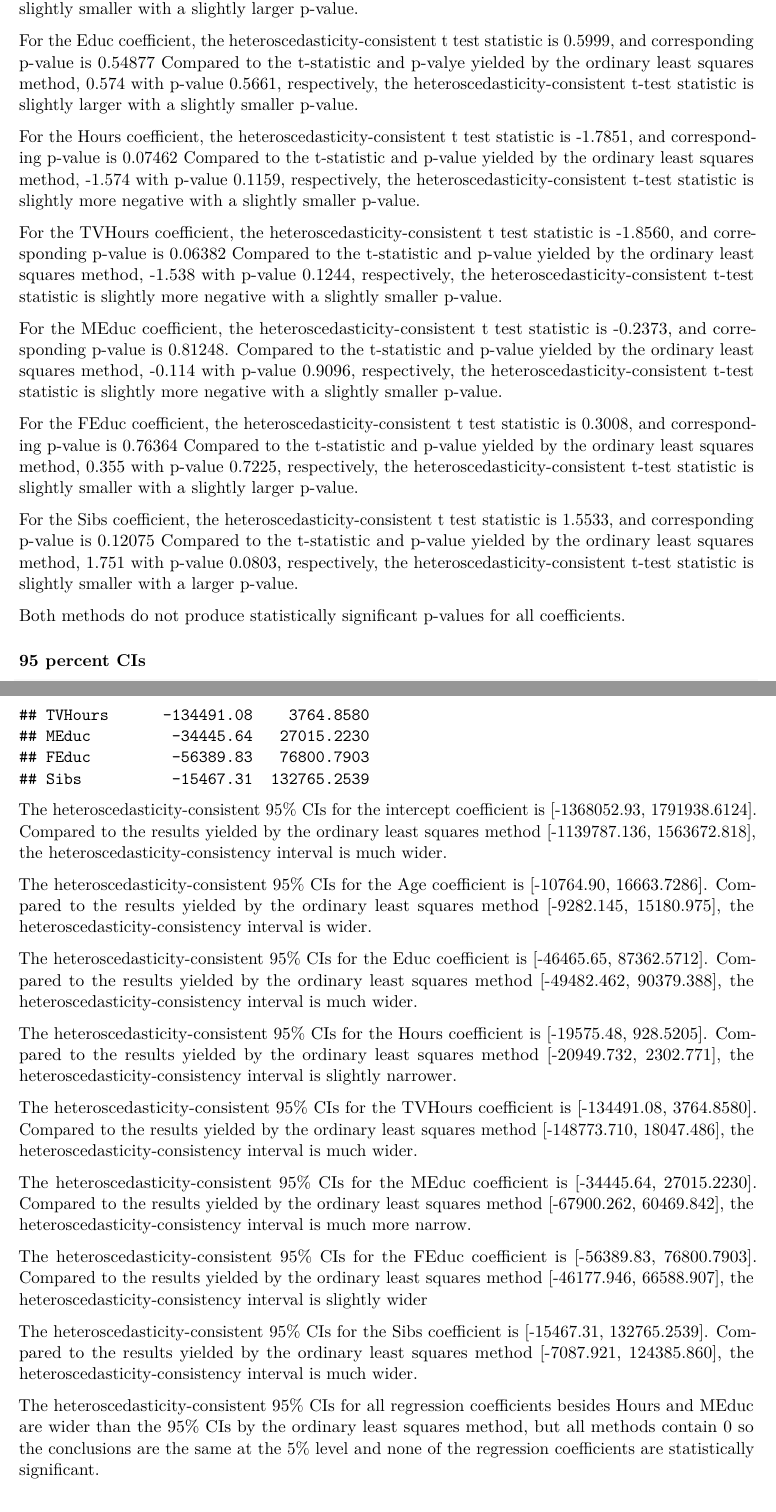
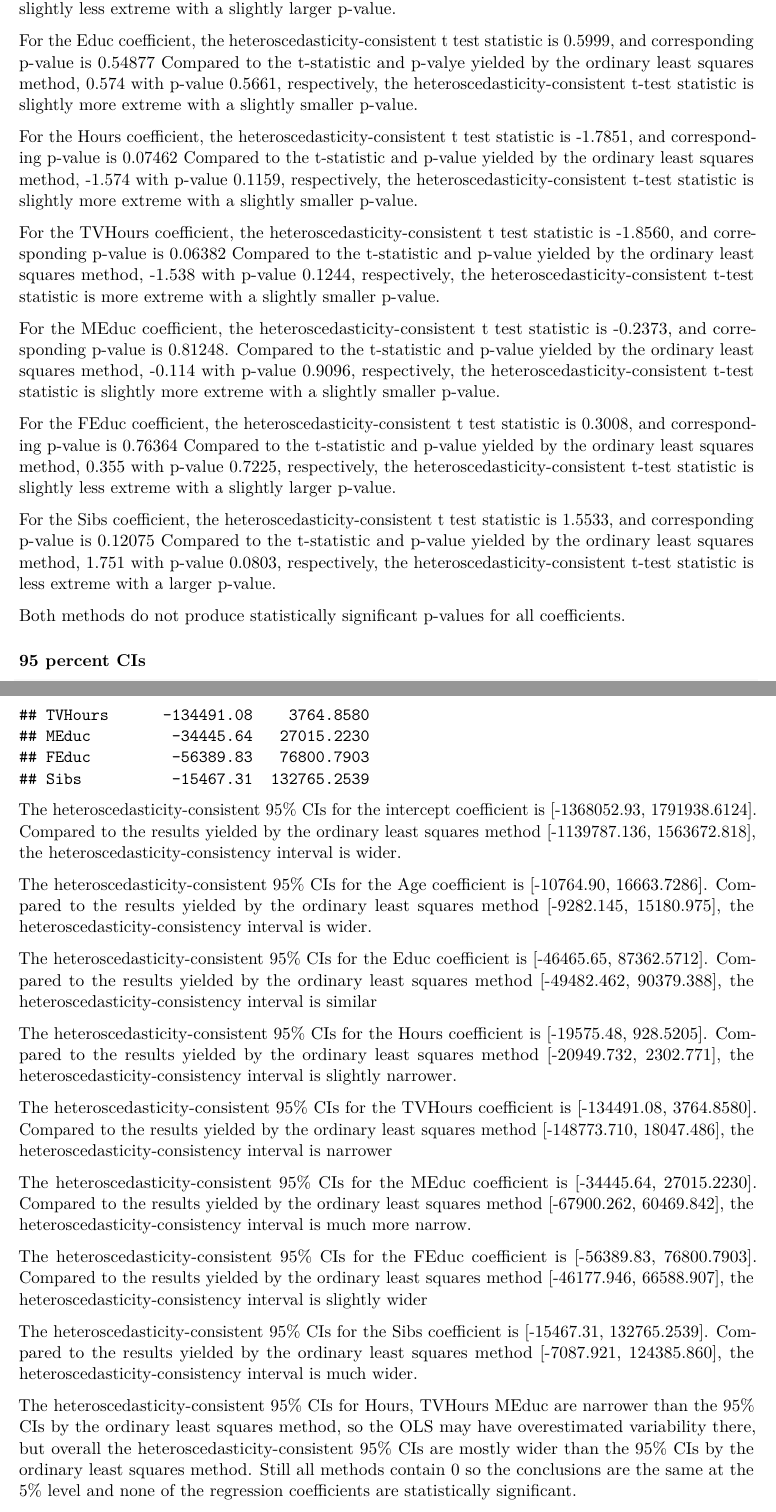
Before and after one commit to NoahCalabrese/Statistics-for-Data-Science-II-Modeling-and-Analysis, an R Markdown document (Stats for DS II/SDS4030 Project/Main_markdown.Rmd): two parts of pages 29 and 30 of 54 before the commit and two parts of pages 29 and 30 of 55 after it, joined at a grey line, cut so that both start at the same text. Rendered offline with R 4.5, knitr and Pandoc, then LaTeX, with nearby package versions.

Commit message:
minor changes to step 3

````diff
--- a/Stats for DS II/SDS4030 Project/Main_markdown.Rmd
+++ b/Stats for DS II/SDS4030 Project/Main_markdown.Rmd
@@ -533,13 +530,0 @@ For the intercept coefficient, the heteroscedasticity-consistent t test statisti
-For the Age coefficient, the heteroscedasticity-consistent t test statistic is 0.4221, and corresponding p-value is 0.67303. Compared to the t-statistic and p-value yielded by the ordinary least squares method, 0.473 with p-value 0.6361, respectively, the heteroscedasticity-consistent t-test statistic is slightly smaller with a slightly larger p-value.
-
-For the Educ coefficient, the heteroscedasticity-consistent t test statistic is 0.5999, and corresponding p-value is 0.54877 Compared to the t-statistic and p-valye yielded by the ordinary least squares method, 0.574 with p-value 0.5661, respectively, the heteroscedasticity-consistent t-test statistic is slightly larger with a slightly smaller p-value.
-
-For the Hours coefficient, the heteroscedasticity-consistent t test statistic is -1.7851, and corresponding p-value is 0.07462 Compared to the t-statistic and p-value yielded by the ordinary least squares method, -1.574 with p-value 0.1159, respectively, the heteroscedasticity-consistent t-test statistic is slightly more negative with a slightly smaller p-value.
-
-For the TVHours coefficient, the heteroscedasticity-consistent t test statistic is -1.8560, and corresponding p-value is 0.06382 Compared to the t-statistic and p-value yielded by the ordinary least squares method, -1.538 with p-value 0.1244, respectively, the heteroscedasticity-consistent t-test statistic is slightly more negative with a slightly smaller p-value.
-
-For the MEduc coefficient, the heteroscedasticity-consistent t test statistic is -0.2373, and corresponding p-value is 0.81248. Compared to the t-statistic and p-value yielded by the ordinary least squares method, -0.114 with p-value 0.9096, respectively, the heteroscedasticity-consistent t-test statistic is slightly more negative with a slightly smaller p-value.
-
-For the FEduc coefficient, the heteroscedasticity-consistent t test statistic is 0.3008, and corresponding p-value is 0.76364 Compared to the t-statistic and p-value yielded by the ordinary least squares method, 0.355 with p-value 0.7225, respectively, the heteroscedasticity-consistent t-test statistic is slightly smaller with a slightly larger p-value.
-
-For the Sibs coefficient, the heteroscedasticity-consistent t test statistic is 1.5533, and corresponding p-value is 0.12075 Compared to the t-statistic and p-value yielded by the ordinary least squares method, 1.751 with p-value 0.0803, respectively, the heteroscedasticity-consistent t-test statistic is slightly smaller with a larger p-value.
@@ -546,3 +533,16 @@ For the Sibs coefficient, the heteroscedasticity-consistent t test statistic is
+For the Age coefficient, the heteroscedasticity-consistent t test statistic is 0.4221, and corresponding p-value is 0.67303. Compared to the t-statistic and p-value yielded by the ordinary least squares method, 0.473 with p-value 0.6361, respectively, the heteroscedasticity-consistent t-test statistic is slightly less extreme with a slightly larger p-value.
+
+For the Educ coefficient, the heteroscedasticity-consistent t test statistic is 0.5999, and corresponding p-value is 0.54877 Compared to the t-statistic and p-valye yielded by the ordinary least squares method, 0.574 with p-value 0.5661, respectively, the heteroscedasticity-consistent t-test statistic is slightly more extreme with a slightly smaller p-value.
+
+For the Hours coefficient, the heteroscedasticity-consistent t test statistic is -1.7851, and corresponding p-value is 0.07462 Compared to the t-statistic and p-value yielded by the ordinary least squares method, -1.574 with p-value 0.1159, respectively, the heteroscedasticity-consistent t-test statistic is slightly more extreme with a slightly smaller p-value.
+
+For the TVHours coefficient, the heteroscedasticity-consistent t test statistic is -1.8560, and corresponding p-value is 0.06382 Compared to the t-statistic and p-value yielded by the ordinary least squares method, -1.538 with p-value 0.1244, respectively, the heteroscedasticity-consistent t-test statistic is more extreme with a slightly smaller p-value.
+
+For the MEduc coefficient, the heteroscedasticity-consistent t test statistic is -0.2373, and corresponding p-value is 0.81248. Compared to the t-statistic and p-value yielded by the ordinary least squares method, -0.114 with p-value 0.9096, respectively, the heteroscedasticity-consistent t-test statistic is slightly more extreme with a slightly smaller p-value.
+
+For the FEduc coefficient, the heteroscedasticity-consistent t test statistic is 0.3008, and corresponding p-value is 0.76364 Compared to the t-statistic and p-value yielded by the ordinary least squares method, 0.355 with p-value 0.7225, respectively, the heteroscedasticity-consistent t-test statistic is slightly less extreme with a slightly larger p-value.
+
+For the Sibs coefficient, the heteroscedasticity-consistent t test statistic is 1.5533, and corresponding p-value is 0.12075 Compared to the t-statistic and p-value yielded by the ordinary least squares method, 1.751 with p-value 0.0803, respectively, the heteroscedasticity-consistent t-test statistic is less extreme with a larger p-value.
 
 Both methods do not produce statistically significant p-values for all coefficients.
 
@@ -555,15 +555,15 @@ CI = cbind(beta - qt(1 - alpha/2, n - p) * sqrt(diag(vcovHC3)),
 colnames(CI) = colnames(confint(full_model))
 print(CI)
 ```
-The heteroscedasticity-consistent 95% CIs for the intercept coefficient is [-1368052.93, 1791938.6124]. Compared to the results yielded by the ordinary least squares method [-1139787.136, 1563672.818], the heteroscedasticity-consistency interval is much wider.
+The heteroscedasticity-consistent 95% CIs for the intercept coefficient is [-1368052.93, 1791938.6124]. Compared to the results yielded by the ordinary least squares method [-1139787.136, 1563672.818], the heteroscedasticity-consistency interval is wider.
 
 The heteroscedasticity-consistent 95% CIs for the Age coefficient is [-10764.90, 16663.7286]. Compared to the results yielded by the ordinary least squares method [-9282.145, 15180.975], the heteroscedasticity-consistency interval is wider.
 
-The heteroscedasticity-consistent 95% CIs for the Educ coefficient is [-46465.65, 87362.5712]. Compared to the results yielded by the ordinary least squares method [-49482.462, 90379.388], the heteroscedasticity-consistency interval is much wider.
+The heteroscedasticity-consistent 95% CIs for the Educ coefficient is [-46465.65, 87362.5712]. Compared to the results yielded by the ordinary least squares method [-49482.462, 90379.388], the heteroscedasticity-consistency interval is similar
 
 The heteroscedasticity-consistent 95% CIs for the Hours coefficient is [-19575.48, 928.5205]. Compared to the results yielded by the ordinary least squares method [-20949.732, 2302.771], the heteroscedasticity-consistency interval is slightly narrower.
 
-The heteroscedasticity-consistent 95% CIs for the TVHours coefficient is [-134491.08, 3764.8580]. Compared to the results yielded by the ordinary least squares method [-148773.710, 18047.486], the heteroscedasticity-consistency interval is much wider.
+The heteroscedasticity-consistent 95% CIs for the TVHours coefficient is [-134491.08, 3764.8580]. Compared to the results yielded by the ordinary least squares method [-148773.710, 18047.486], the heteroscedasticity-consistency interval is narrower
 
 The heteroscedasticity-consistent 95% CIs for the MEduc coefficient is [-34445.64, 27015.2230]. Compared to the results yielded by the ordinary least squares method [-67900.262, 60469.842], the heteroscedasticity-consistency interval is much more narrow.
 
@@ -571,4 +571,4 @@ The heteroscedasticity-consistent 95% CIs for the FEduc coefficient is [-56389.8
 
 The heteroscedasticity-consistent 95% CIs for the Sibs coefficient is [-15467.31, 132765.2539]. Compared to the results yielded by the ordinary least squares method [-7087.921, 124385.860], the heteroscedasticity-consistency interval is much wider.
 
-The heteroscedasticity-consistent 95% CIs for all regression coeﬃcients besides Hours and MEduc are wider than the 95% CIs by the ordinary least squares method, but all methods contain 0 so the conclusions are the same at the 5% level and none of the regression coefficients are statistically significant.
+The heteroscedasticity-consistent 95% CIs for Hours, TVHours MEduc are narrower than the 95% CIs by the ordinary least squares method, so the OLS may have overestimated variability there, but overall the heteroscedasticity-consistent 95% CIs are mostly wider than the 95% CIs by the ordinary least squares method. Still all methods contain 0 so the conclusions are the same at the 5% level and none of the regression coefficients are statistically significant.
````
Also changed, not shown: Stats for DS II/SDS4030 Project/Main_markdown.pdf, Stats for DS II/SDS4030 Project/Main_markdown.Rmd (10 more changed lines).
